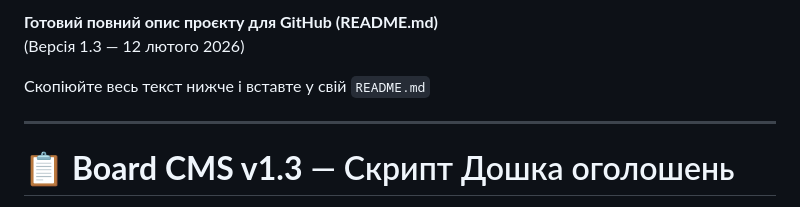
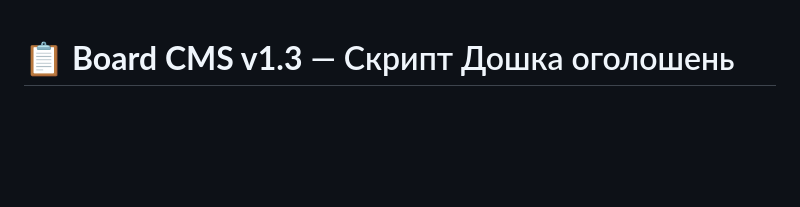
Before and after one commit to Ruslan-Bilohash/boardcms, a Markdown page: README.md, the part around the change. GitHub-like rendering; blank space fills up the shorter version.

```diff
--- a/README.md
+++ b/README.md
@@ -1,10 +1,3 @@
-**Готовий повний опис проєкту для GitHub (README.md)**
-(Версія 1.3 — 12 лютого 2026)
-
-Скопіюйте весь текст нижче і вставте у свій `README.md`
-
----
-
 # 📋 **Board CMS v1.3** — Скрипт Дошка оголошень
 
 **Повністю безкоштовний відкритий скрипт дошки оголошень** з інтерактивною картою, новинами, модерацією та сучасною адмін-панеллю.
```
